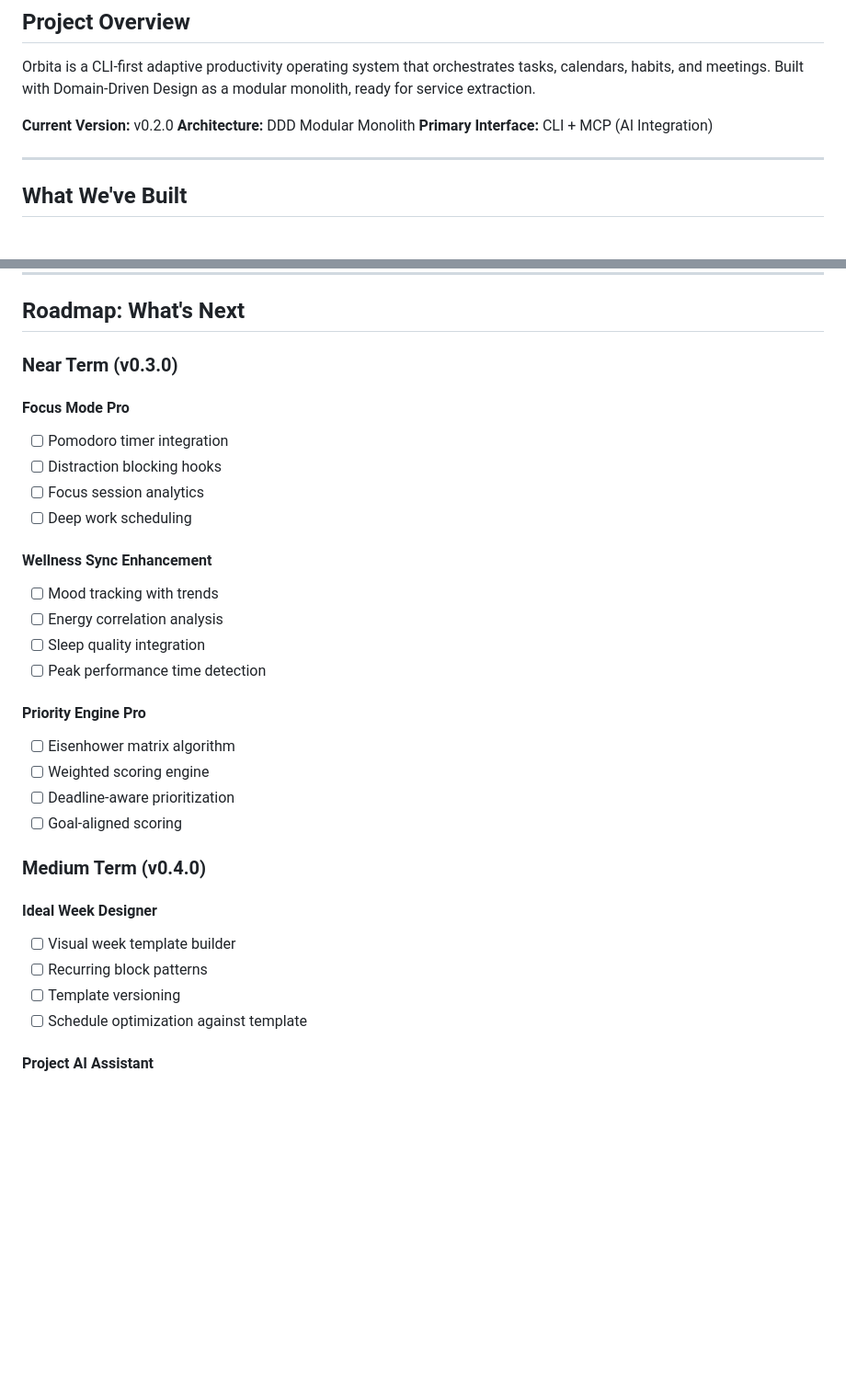
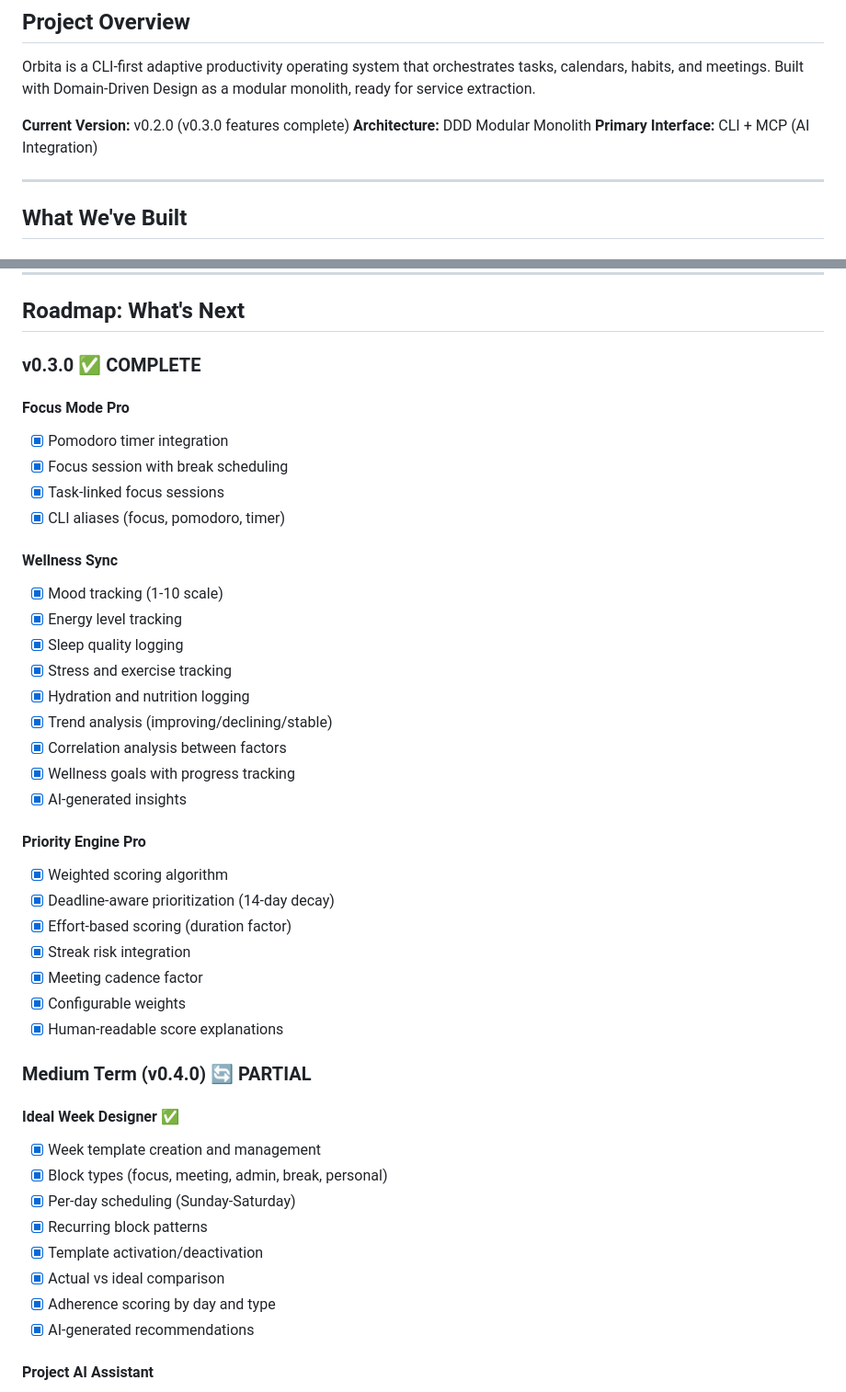
Before and after one commit to felixgeelhaar/orbita, a Markdown page: docs/PROGRESS.md, 2 parts joined by grey strips. Shown at 92% size. Drawn GitHub-style; blank space fills up the shorter version.

Commit message:
docs: update progress - v0.3.0 complete, v0.4.0 partial
Features confirmed complete:
- Focus Mode Pro (Pomodoro timer, task linking)
- Wellness Sync (mood, energy, sleep, correlations, goals)
- Priority Engine Pro (weighted scoring, configurable)
- Ideal Week Designer (templates, adherence tracking)

```diff
--- a/docs/PROGRESS.md
+++ b/docs/PROGRESS.md
@@ -4,7 +4,7 @@
 
 Orbita is a CLI-first adaptive productivity operating system that orchestrates tasks, calendars, habits, and meetings. Built with Domain-Driven Design as a modular monolith, ready for service extraction.
 
-**Current Version:** v0.2.0
+**Current Version:** v0.2.0 (v0.3.0 features complete)
 **Architecture:** DDD Modular Monolith
 **Primary Interface:** CLI + MCP (AI Integration)
 
@@ -215,33 +215,45 @@ Orbita is a CLI-first adaptive productivity operating system that orchestrates t
 
 ## Roadmap: What's Next
 
-### Near Term (v0.3.0)
+### v0.3.0 ✅ COMPLETE
 
 #### Focus Mode Pro
-- [ ] Pomodoro timer integration
-- [ ] Distraction blocking hooks
-- [ ] Focus session analytics
-- [ ] Deep work scheduling
+- [x] Pomodoro timer integration
+- [x] Focus session with break scheduling
+- [x] Task-linked focus sessions
+- [x] CLI aliases (focus, pomodoro, timer)
 
-#### Wellness Sync Enhancement
-- [ ] Mood tracking with trends
-- [ ] Energy correlation analysis
-- [ ] Sleep quality integration
-- [ ] Peak performance time detection
+#### Wellness Sync
+- [x] Mood tracking (1-10 scale)
+- [x] Energy level tracking
+- [x] Sleep quality logging
+- [x] Stress and exercise tracking
+- [x] Hydration and nutrition logging
+- [x] Trend analysis (improving/declining/stable)
+- [x] Correlation analysis between factors
+- [x] Wellness goals with progress tracking
+- [x] AI-generated insights
 
 #### Priority Engine Pro
-- [ ] Eisenhower matrix algorithm
-- [ ] Weighted scoring engine
-- [ ] Deadline-aware prioritization
-- [ ] Goal-aligned scoring
+- [x] Weighted scoring algorithm
+- [x] Deadline-aware prioritization (14-day decay)
+- [x] Effort-based scoring (duration factor)
+- [x] Streak risk integration
+- [x] Meeting cadence factor
+- [x] Configurable weights
+- [x] Human-readable score explanations
 
-### Medium Term (v0.4.0)
+### Medium Term (v0.4.0) 🔄 PARTIAL
 
-#### Ideal Week Designer
-- [ ] Visual week template builder
-- [ ] Recurring block patterns
-- [ ] Template versioning
-- [ ] Schedule optimization against template
+#### Ideal Week Designer ✅
+- [x] Week template creation and management
+- [x] Block types (focus, meeting, admin, break, personal)
+- [x] Per-day scheduling (Sunday-Saturday)
+- [x] Recurring block patterns
+- [x] Template activation/deactivation
+- [x] Actual vs ideal comparison
+- [x] Adherence scoring by day and type
+- [x] AI-generated recommendations
 
 #### Project AI Assistant
 - [ ] Project creation and breakdown
```
